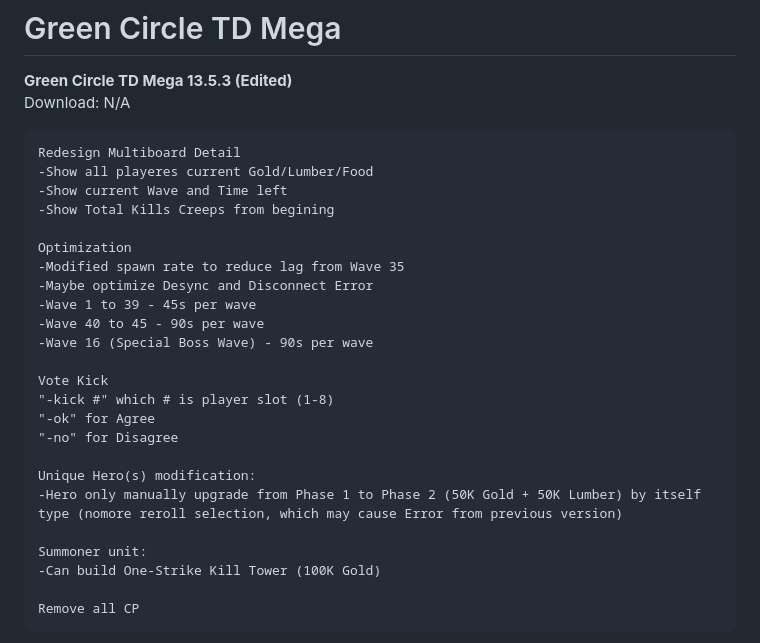
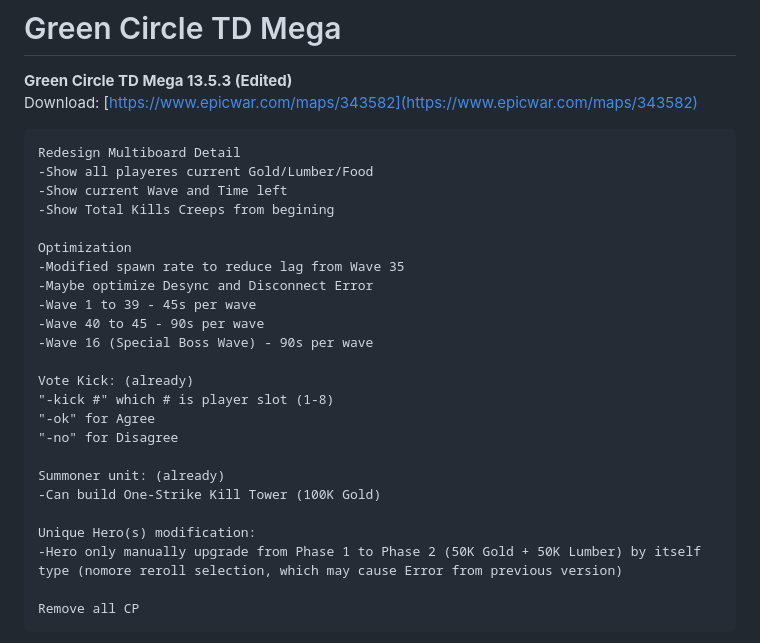
Before and after one commit to wcedit/wcedit.github.io, a Markdown page: green-circle-td-mega/readme.md, the part around the change. GitHub-like rendering.

````diff
--- a/green-circle-td-mega/readme.md
+++ b/green-circle-td-mega/readme.md
@@ -1,6 +1,6 @@
 # Green Circle TD Mega
 <b>Green Circle TD Mega 13.5.3 (Edited)</b><br>
-Download: N/A
+Download: [https://www.epicwar.com/maps/343582](https://www.epicwar.com/maps/343582)
 ```
 Redesign Multiboard Detail
 -Show all playeres current Gold/Lumber/Food
@@ -14,16 +14,16 @@ Optimization
 -Wave 40 to 45 - 90s per wave
 -Wave 16 (Special Boss Wave) - 90s per wave
 
-Vote Kick
+Vote Kick: (already)
 "-kick #" which # is player slot (1-8)
 "-ok" for Agree
 "-no" for Disagree
 
+Summoner unit: (already)
+-Can build One-Strike Kill Tower (100K Gold)
+
 Unique Hero(s) modification:
 -Hero only manually upgrade from Phase 1 to Phase 2 (50K Gold + 50K Lumber) by itself type (nomore reroll selection, which may cause Error from previous version)
-
-Summoner unit:
--Can build One-Strike Kill Tower (100K Gold)
 
 Remove all CP
 ```
````
